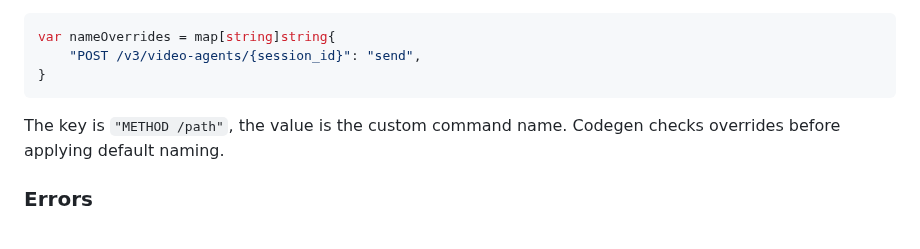
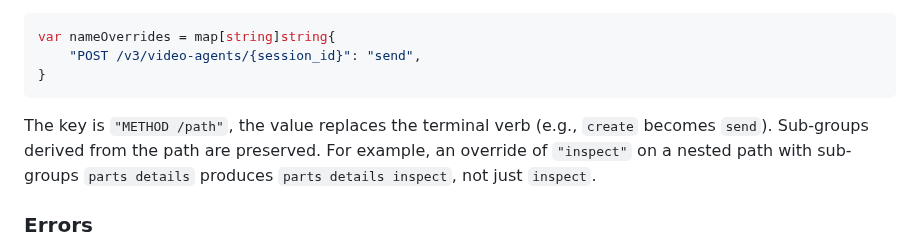
Before and after one commit to heygen-com/heygen-cli, a Markdown page: AGENTS.md, the part around the change. GitHub-like rendering.

Commit message:
docs: clarify override replaces terminal verb, not full name

````diff
--- a/AGENTS.md
+++ b/AGENTS.md
@@ -57,7 +57,7 @@ var nameOverrides = map[string]string{
     "POST /v3/video-agents/{session_id}": "send",
 }
 ```
-The key is `"METHOD /path"`, the value is the custom command name. Codegen checks overrides before applying default naming.
+The key is `"METHOD /path"`, the value replaces the terminal verb (e.g., `create` becomes `send`). Sub-groups derived from the path are preserved. For example, an override of `"inspect"` on a nested path with sub-groups `parts details` produces `parts details inspect`, not just `inspect`.
 
 ### Errors
 - All command errors must be `*CLIError`. Use `clierrors.New()` (exit 1), `clierrors.NewAuth()` (exit 3), `clierrors.NewUsage()` (exit 2).
````
Also changed, not shown: CLAUDE.md (+1 -1 lines).
